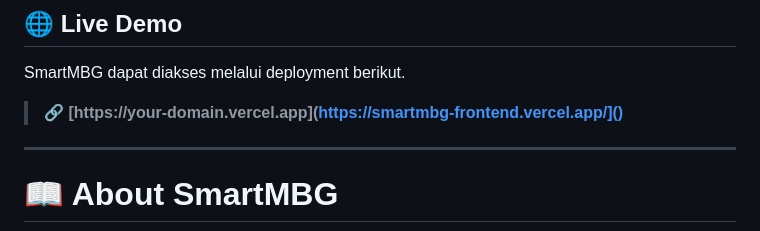
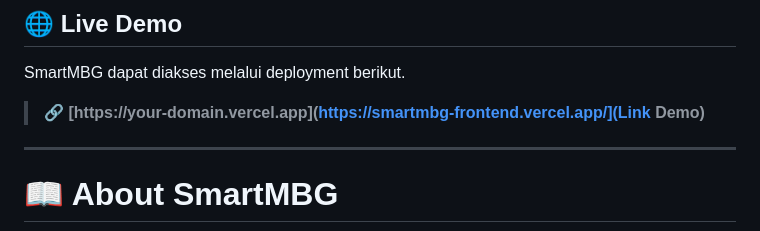
Before and after one commit to ArfianPutraPratama/SmartMBG, a Markdown page: README.md, the part around the change. Drawn GitHub-style.

```diff
--- a/README.md
+++ b/README.md
@@ -14,7 +14,7 @@ Platform Monitoring Program Makan Bergizi Gratis (MBG) berbasis **Artificial Int
 
 SmartMBG dapat diakses melalui deployment berikut.
 
-> **🔗 [https://your-domain.vercel.app](https://smartmbg-frontend.vercel.app/]()**
+> **🔗 [https://your-domain.vercel.app](https://smartmbg-frontend.vercel.app/](Link Demo)**
 
 ---
 
```
